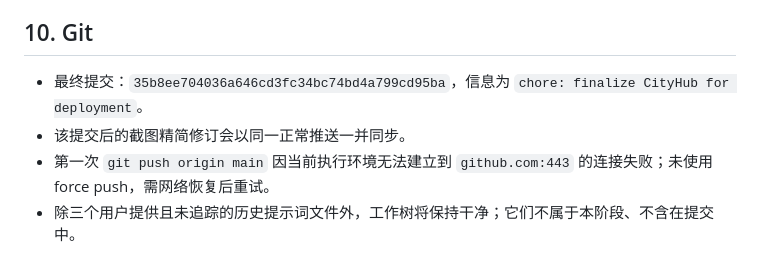
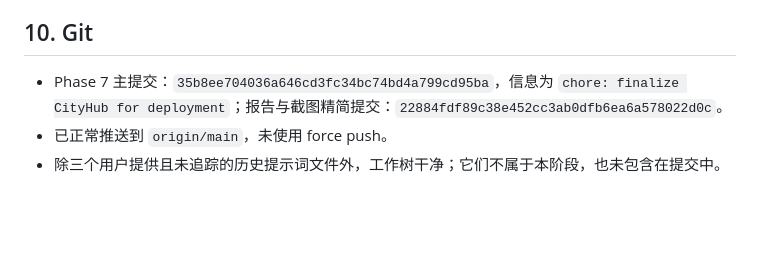
Before and after one commit to Zst2001/CityHub, a Markdown page: docs/PHASE7_REPORT.md, the part around the change. GitHub-like rendering; blank space fills up the shorter version.

Commit message:
docs: record Phase 7 delivery status

```diff
--- a/docs/PHASE7_REPORT.md
+++ b/docs/PHASE7_REPORT.md
@@ -108,7 +108,6 @@ Docker 构建：Web 仍在镜像中 `npm ci && npm run build`；Java 镜像消
 
 ## 10. Git
 
-- 最终提交：`35b8ee704036a646cd3fc34bc74bd4a799cd95ba`，信息为 `chore: finalize CityHub for deployment`。
-- 该提交后的截图精简修订会以同一正常推送一并同步。
-- 第一次 `git push origin main` 因当前执行环境无法建立到 `github.com:443` 的连接失败；未使用 force push，需网络恢复后重试。
-- 除三个用户提供且未追踪的历史提示词文件外，工作树将保持干净；它们不属于本阶段、不含在提交中。
+- Phase 7 主提交：`35b8ee704036a646cd3fc34bc74bd4a799cd95ba`，信息为 `chore: finalize CityHub for deployment`；报告与截图精简提交：`22884fdf89c38e452cc3ab0dfb6ea6a578022d0c`。
+- 已正常推送到 `origin/main`，未使用 force push。
+- 除三个用户提供且未追踪的历史提示词文件外，工作树干净；它们不属于本阶段，也未包含在提交中。
```
